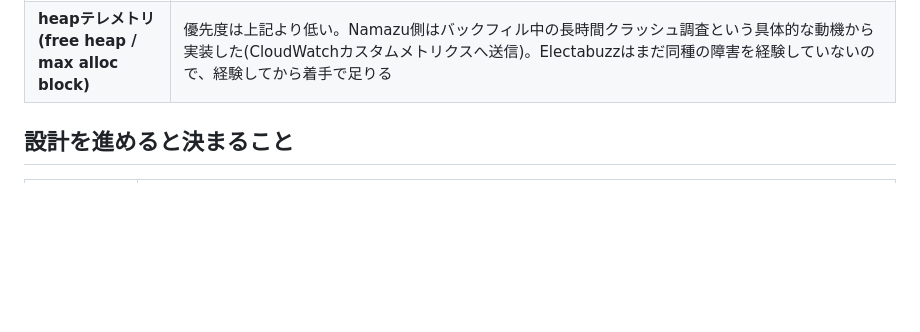
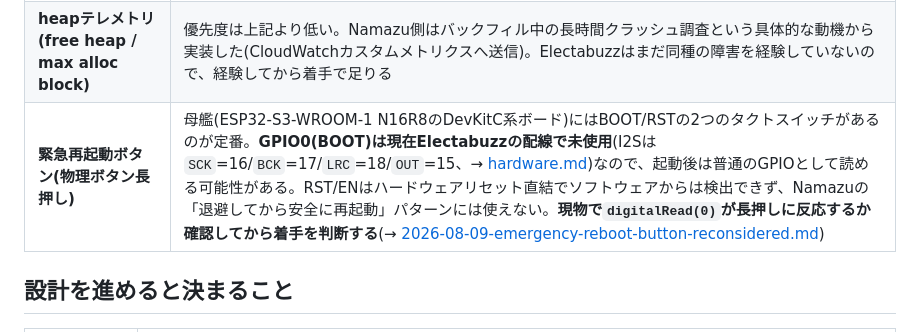
Before and after one commit to nna774/Electabuzz, a Markdown page: docs/open-questions.md, the part around the change. Rendered like a GitHub page; blank space fills up the shorter version.

```diff
--- a/docs/open-questions.md
+++ b/docs/open-questions.md
@@ -20,6 +20,7 @@
 | **稼働時間(uptime)ヘッダ送信 → 再起動検知** | 実機がクラッシュ/ウォッチドッグ再起動した場合、`fw_version`が変わらない限り気づく手段が今は無い。Namazuは`esp_timer_get_time()`(マイクロ秒、事実上折り返さない)で稼働時間を測り、バッチ送信のHTTPリクエストヘッダ(`extraRequestHeaderNames`。**これも既にv1.6.0で使えるAPI**)に生値のまま乗せ、ingest側で`boot_epoch_us = batch_start_us - uptime_us`を逆算して再起動を検知している。ファームには「今何時か」を計算させず生値を送る、という設計はwire-format全体の方針(→ [wire-format.md](wire-format.md))とも合う |
 | **ビルド時バージョン埋め込み(git短縮hash)をシリアルログに出す** | OTA本体を待たずに単独で先取りできる、コストの低い改善。Namazuの`firmware/get_fw_version.py`(extra_script)が参考になる。今は実機障害時に「今動いているのはどのビルドか」をシリアルログから確認する手段が無い |
 | **heapテレメトリ(free heap / max alloc block)** | 優先度は上記より低い。Namazu側はバックフィル中の長時間クラッシュ調査という具体的な動機から実装した(CloudWatchカスタムメトリクスへ送信)。Electabuzzはまだ同種の障害を経験していないので、経験してから着手で足りる |
+| **緊急再起動ボタン(物理ボタン長押し)** | 母艦(ESP32-S3-WROOM-1 N16R8のDevKitC系ボード)にはBOOT/RSTの2つのタクトスイッチがあるのが定番。**GPIO0(BOOT)は現在Electabuzzの配線で未使用**(I2Sは`SCK`=16/`BCK`=17/`LRC`=18/`OUT`=15、→ [hardware.md](hardware.md))なので、起動後は普通のGPIOとして読める可能性がある。RST/ENはハードウェアリセット直結でソフトウェアからは検出できず、Namazuの「退避してから安全に再起動」パターンには使えない。**現物で`digitalRead(0)`が長押しに反応するか確認してから着手を判断する**(→ [2026-08-09-emergency-reboot-button-reconsidered.md](log/2026-08-09-emergency-reboot-button-reconsidered.md)) |
 
 ## 設計を進めると決まること
 
```
Also changed, not shown: docs/log/2026-08-09-emergency-reboot-button-reconsidered.md (added, +32 -0 lines), docs/progress.md (+1 -0 lines).
